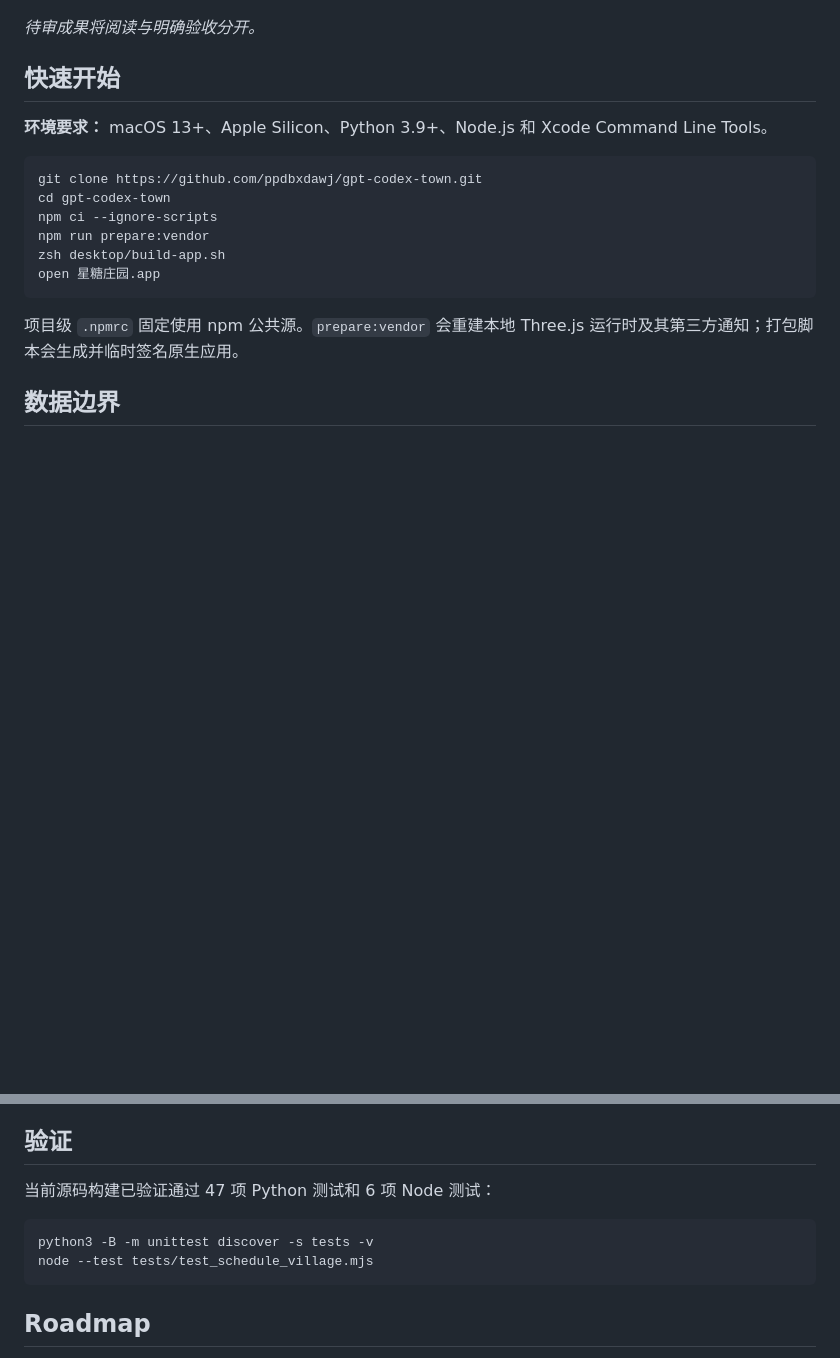
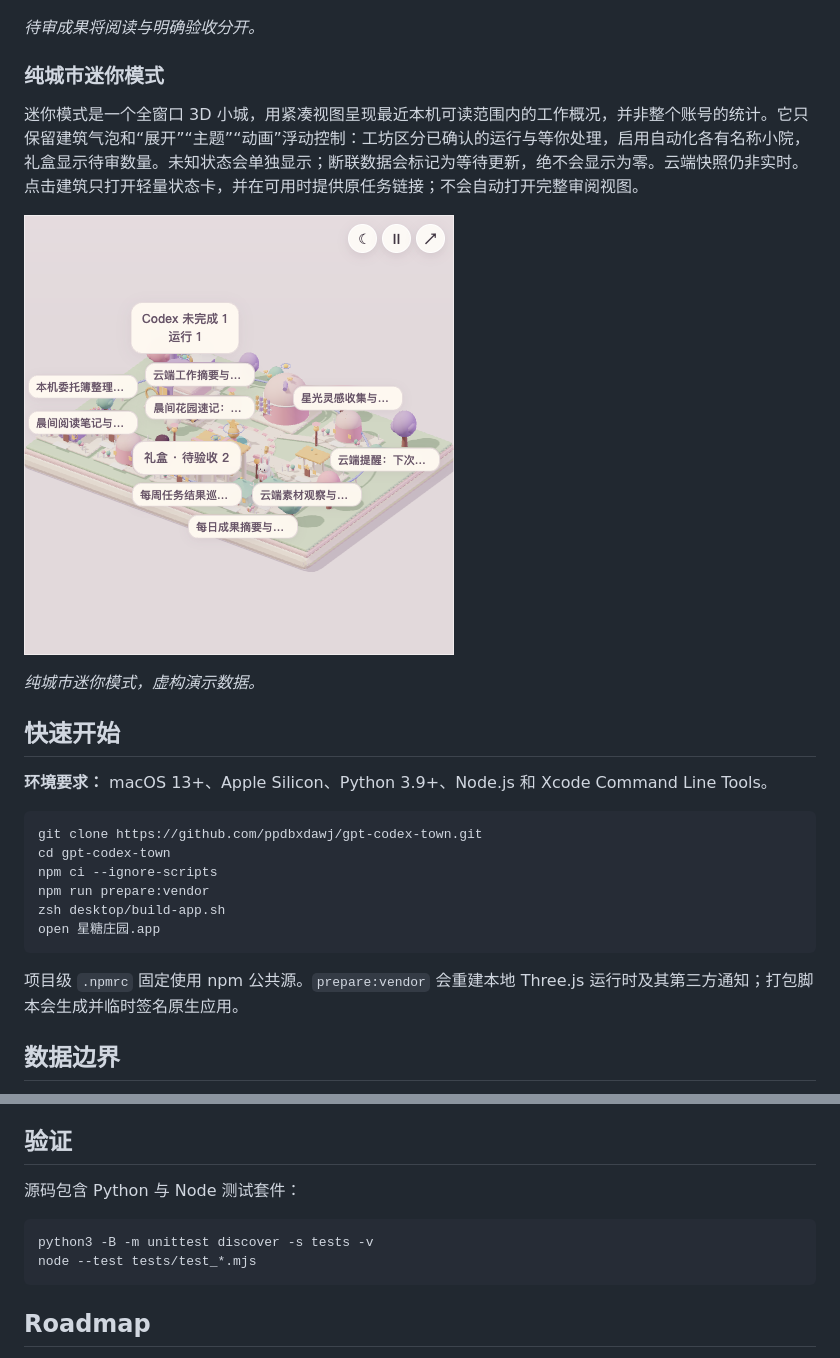
Before and after one commit to ppdbxdawj/gpt-codex-town, a Markdown page: README.zh-CN.md, 2 parts joined by grey strips. Drawn GitHub-style; pictures changed too: docs/images/mini-city.png (added); blank space fills up the shorter version.

````diff
--- a/README.zh-CN.md
+++ b/README.zh-CN.md
@@ -38,6 +38,14 @@ Codex Town 把本机可读取的任务状态呈现在 3D 小城中：工坊对
 
 *待审成果将阅读与明确验收分开。*
 
+### 纯城市迷你模式
+
+迷你模式是一个全窗口 3D 小城，用紧凑视图呈现最近本机可读范围内的工作概况，并非整个账号的统计。它只保留建筑气泡和“展开”“主题”“动画”浮动控制：工坊区分已确认的运行与等你处理，启用自动化各有名称小院，礼盒显示待审数量。未知状态会单独显示；断联数据会标记为等待更新，绝不会显示为零。云端快照仍非实时。点击建筑只打开轻量状态卡，并在可用时提供原任务链接；不会自动打开完整审阅视图。
+
+![纯城市迷你模式](docs/images/mini-city.png)
+
+*纯城市迷你模式，虚构演示数据。*
+
 ## 快速开始
 
 **环境要求：** macOS 13+、Apple Silicon、Python 3.9+、Node.js 和 Xcode Command Line Tools。
@@ -63,11 +71,11 @@ open 星糖庄园.app
 
 ## 验证
 
-当前源码构建已验证通过 47 项 Python 测试和 6 项 Node 测试：
+源码包含 Python 与 Node 测试套件：
 
 ```zsh
 python3 -B -m unittest discover -s tests -v
-node --test tests/test_schedule_village.mjs
+node --test tests/test_*.mjs
 ```
 
 ## Roadmap
````
Also changed, not shown: CONTRIBUTING.md (+2 -2 lines), README.md (+10 -2 lines), 8 other files.
